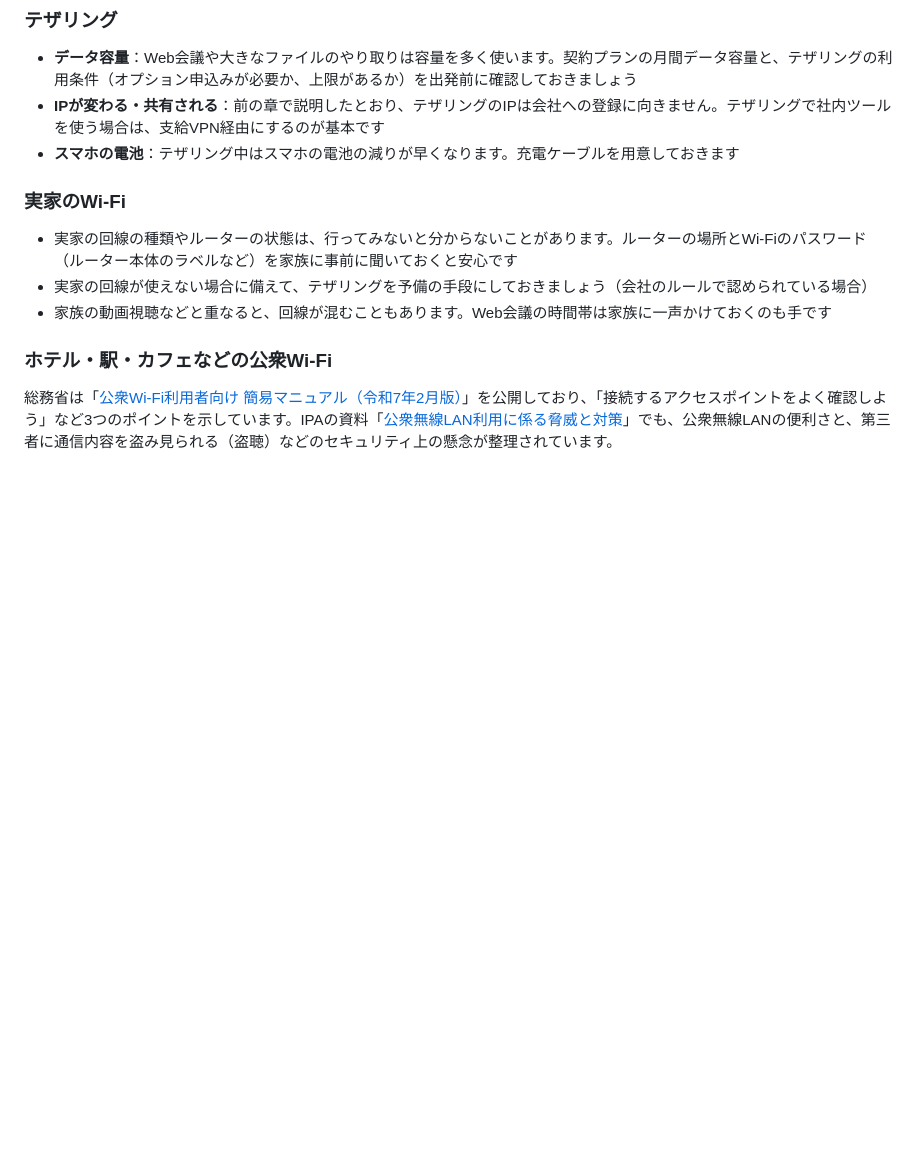
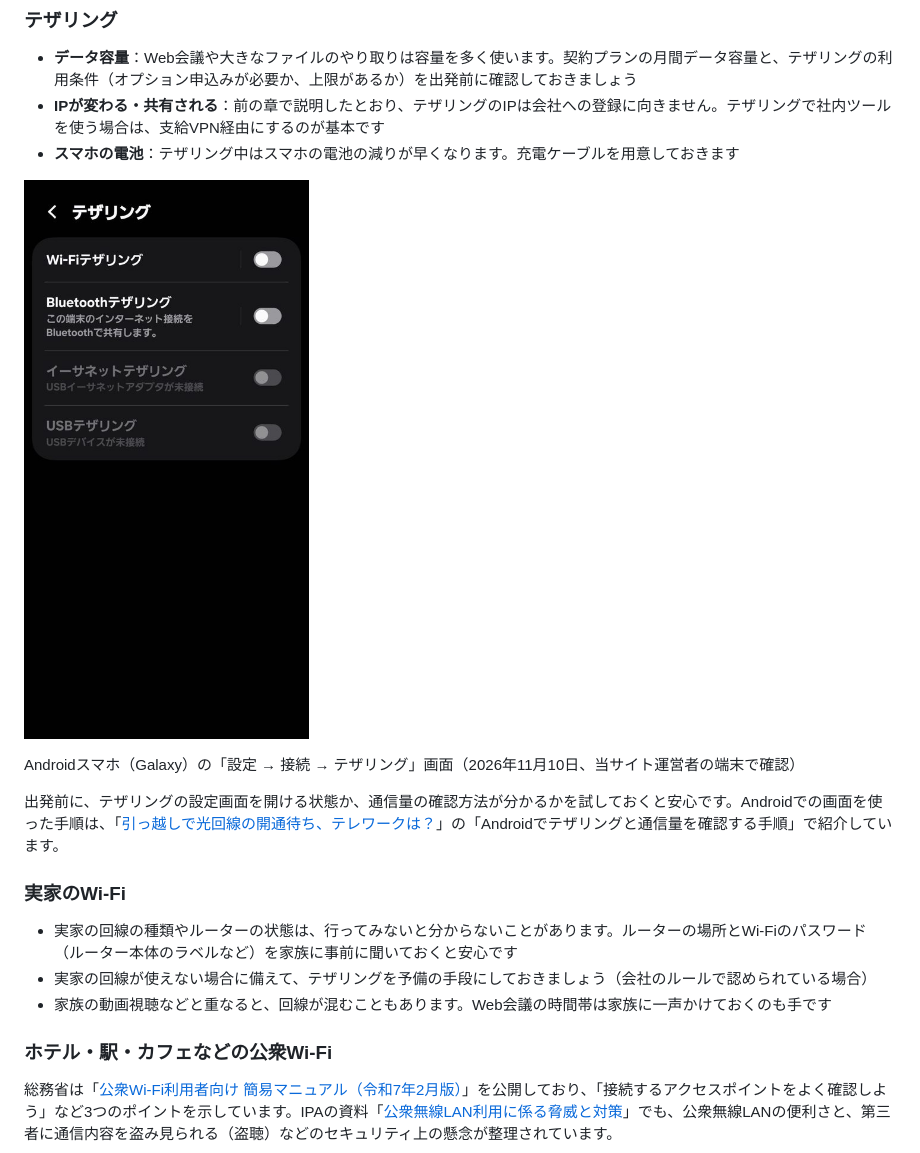
Before and after one commit to phaedla0305-oss/affiliate-team, a Markdown page: content/articles/kisei-telework-ip-seigen-checklist.md, the part around one of its changes. Drawn GitHub-style; pictures changed too: content/images/galaxy/02-tethering.jpg (added); blank space fills up the shorter version.

```diff
--- a/content/articles/kisei-telework-ip-seigen-checklist.md
+++ b/content/articles/kisei-telework-ip-seigen-checklist.md
@@ -125,6 +125,12 @@ IP制限とは、「登録済みのIPアドレスから来たアクセスだけ
 - **データ容量**：Web会議や大きなファイルのやり取りは容量を多く使います。契約プランの月間データ容量と、テザリングの利用条件（オプション申込みが必要か、上限があるか）を出発前に確認しておきましょう
 - **IPが変わる・共有される**：前の章で説明したとおり、テザリングのIPは会社への登録に向きません。テザリングで社内ツールを使う場合は、支給VPN経由にするのが基本です
 - **スマホの電池**：テザリング中はスマホの電池の減りが早くなります。充電ケーブルを用意しておきます
+
+![Galaxyのテザリング画面。Wi-Fiテザリング、Bluetoothテザリング、イーサネットテザリング、USBテザリングのスイッチが並んでいる](../images/galaxy/02-tethering.jpg)
+
+<p class="shot">Androidスマホ（Galaxy）の「設定 → 接続 → テザリング」画面（2026年11月10日、当サイト運営者の端末で確認）</p>
+
+出発前に、テザリングの設定画面を開ける状態か、通信量の確認方法が分かるかを試しておくと安心です。Androidでの画面を使った手順は、「[引っ越しで光回線の開通待ち、テレワークは？](moving-fiber-waiting-telework-internet.html)」の「Androidでテザリングと通信量を確認する手順」で紹介しています。
 
 ### 実家のWi-Fi
 
```
Also changed, not shown: other parts of content/articles/kisei-telework-ip-seigen-checklist.md (+1 -1 lines), content/articles/moving-fiber-waiting-telework-internet.md (+27 -0 lines), content/images/galaxy/01-connections.jpg (added), content/images/galaxy/03-data-usage.jpg (added).
